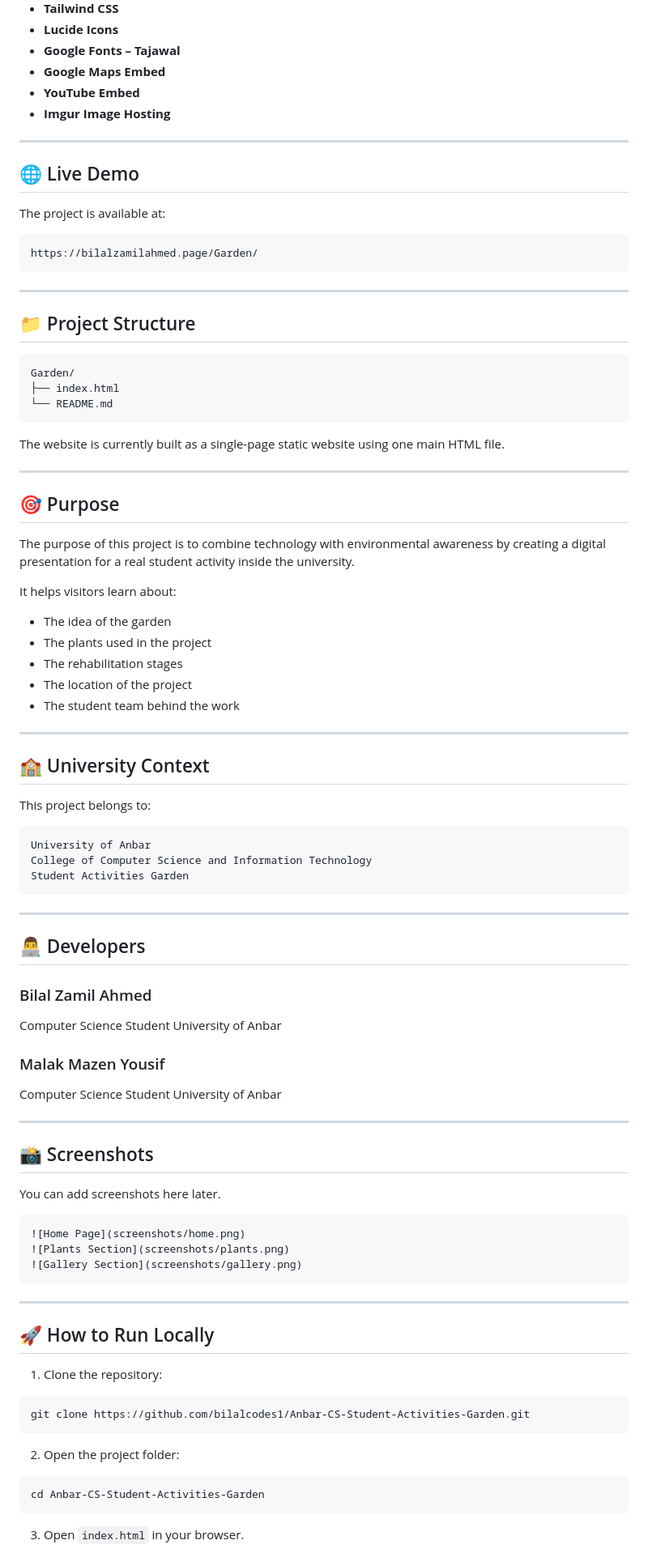
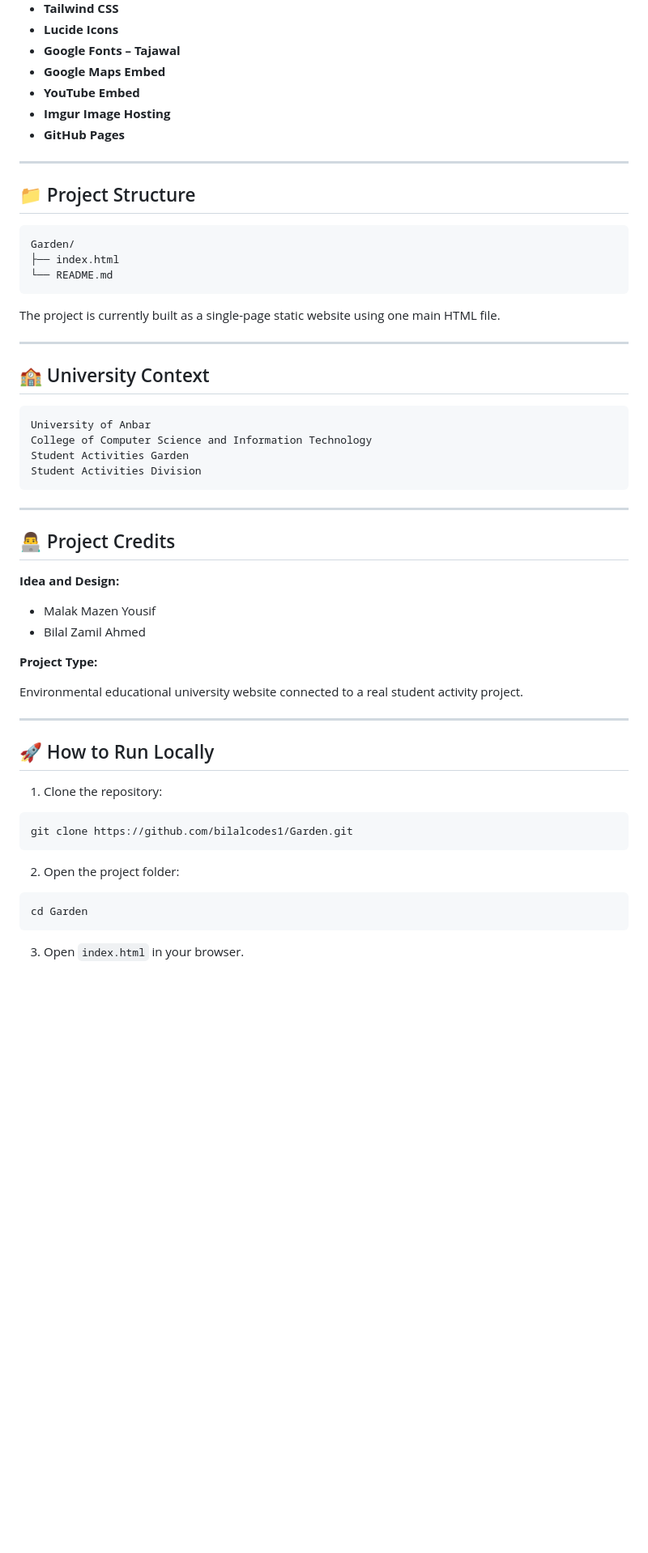
Before and after one commit to bilalcodes1/Garden, a Markdown page: README.md, the part around one of its changes. Shown at 81% size. GitHub-like rendering; blank space fills up the shorter version.

````diff
--- a/README.md
+++ b/README.md
@@ -80,16 +140,7 @@ A short description of the project, its environmental value, and its educational
 * **Google Maps Embed**
 * **YouTube Embed**
 * **Imgur Image Hosting**
-
----
-
-## 🌐 Live Demo
-
-The project is available at:
-
-```txt
-https://bilalzamilahmed.page/Garden/
-```
+* **GitHub Pages**
 
 ---
 
@@ -101,59 +152,31 @@ Garden/
 └── README.md
 ```
 
-The website is currently built as a single-page static website using one main HTML file.
-
----
-
-## 🎯 Purpose
-
-The purpose of this project is to combine technology with environmental awareness by creating a digital presentation for a real student activity inside the university.
-
-It helps visitors learn about:
-
-* The idea of the garden
-* The plants used in the project
-* The rehabilitation stages
-* The location of the project
-* The student team behind the work
+The project is currently built as a single-page static website using one main HTML file.
 
 ---
 
 ## 🏫 University Context
 
-This project belongs to:
-
 ```txt
 University of Anbar
 College of Computer Science and Information Technology
 Student Activities Garden
+Student Activities Division
 ```
 
 ---
 
-## 👨‍💻 Developers
+## 👨‍💻 Project Credits
 
-### Bilal Zamil Ahmed
+**Idea and Design:**
 
-Computer Science Student
-University of Anbar
+* Malak Mazen Yousif
+* Bilal Zamil Ahmed
 
-### Malak Mazen Yousif
+**Project Type:**
 
-Computer Science Student
-University of Anbar
-
----
-
-## 📸 Screenshots
-
-You can add screenshots here later.
-
-```md
-![Home Page](screenshots/home.png)
-![Plants Section](screenshots/plants.png)
-![Gallery Section](screenshots/gallery.png)
-```
+Environmental educational university website connected to a real student activity project.
 
 ---
 
@@ -162,13 +185,13 @@ You can add screenshots here later.
 1. Clone the repository:
 
 ```bash
-git clone https://github.com/bilalcodes1/Anbar-CS-Student-Activities-Garden.git
+git clone https://github.com/bilalcodes1/Garden.git
 ```
 
 2. Open the project folder:
 
 ```bash
-cd Anbar-CS-Student-Activities-Garden
+cd Garden
 ```
 
 3. Open `index.html` in your browser.
````
Also changed, not shown: other parts of README.md (+103 -27 lines).
